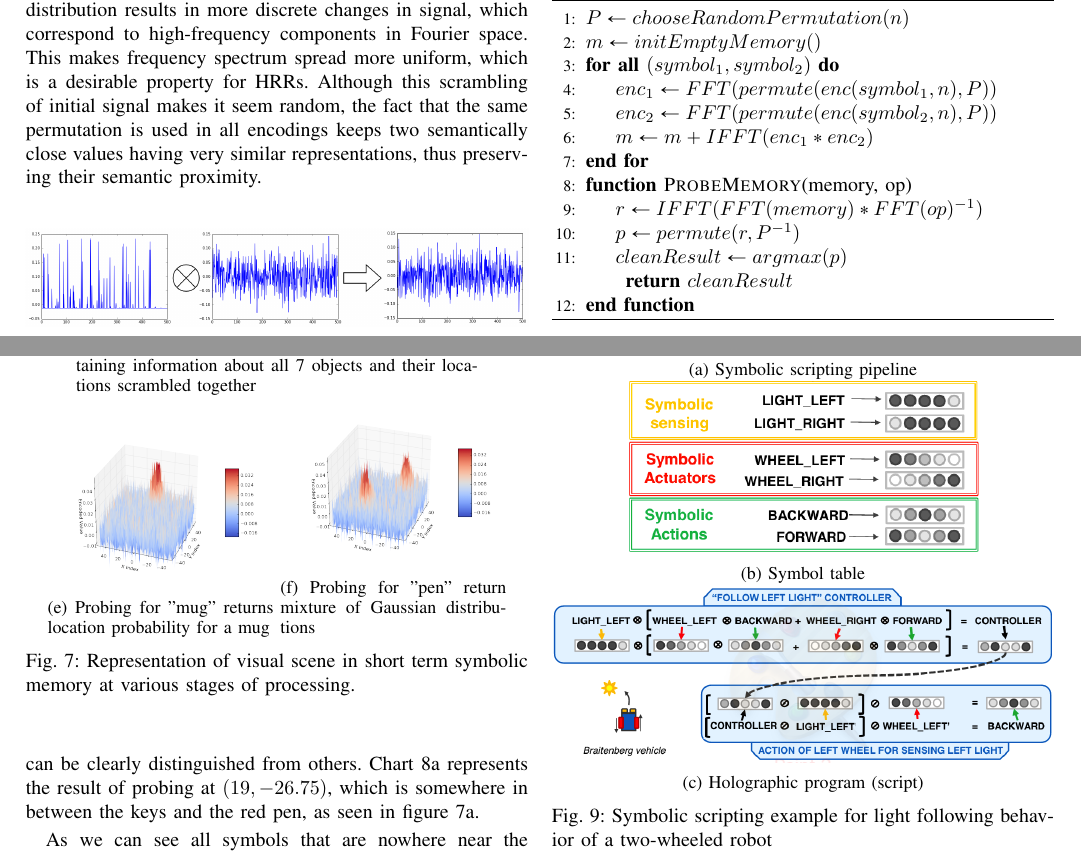
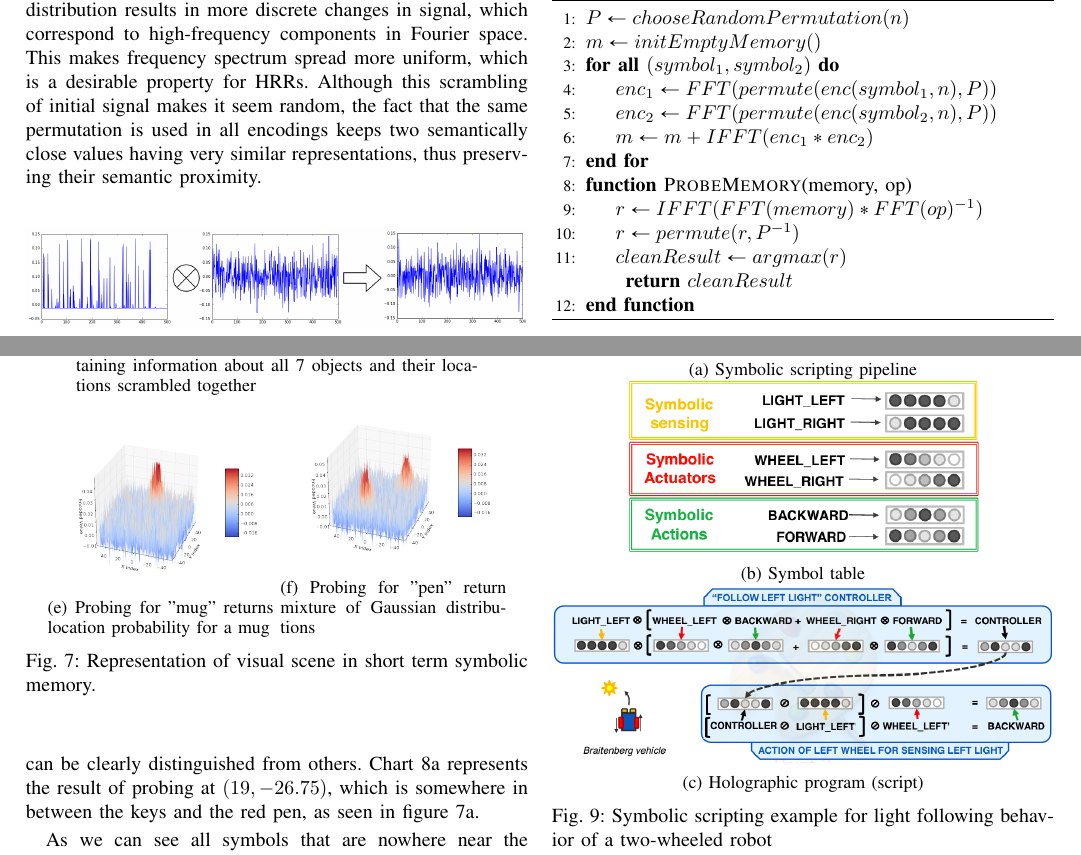
Before and after one commit to HBPNeurorobotics/holographic, a LaTeX paper (papers/hrr-paper/paper.tex): two parts of pages 4 and 6 of 7, joined at a grey line, cut so that both start at the same text. Compiled offline with pdfLaTeX; a missing font is replaced by an installed copy or a similar font; a LaTeX package or settings file that is missing is left out.

Commit message:
Small Correction

```diff
--- a/papers/hrr-paper/paper.tex
+++ b/papers/hrr-paper/paper.tex
@@ -684,8 +684,8 @@ In figure \ref{perm-b} "ball" is being probed, and the result after inverse perm
 				\EndFor
 				\Function{ProbeMemory}{memory, op}
 				\State $r \gets IFFT(FFT(memory) * FFT(op)^{-1})$
-				\State $p \gets permute(r, P^{-1})$
-				\State $cleanResult \gets argmax(p)$
+				\State $r \gets permute(r, P^{-1})$
+				\State $cleanResult \gets argmax(r)$
 
 				\Return $cleanResult$
 				\EndFunction
@@ -796,7 +796,7 @@ In figure \ref{perm-b} "ball" is being probed, and the result after inverse perm
 			\label{fig:probing-double}
 		\end{subfigure}
 
-		\caption{Representation of visual scene in short term symbolic memory at various stages of processing. }
+		\caption{Representation of visual scene in short term symbolic memory. }
 
 	\end{figure}
 
```
Also changed, not shown: papers/hrr-paper/paper.tex (4 more changed lines).
